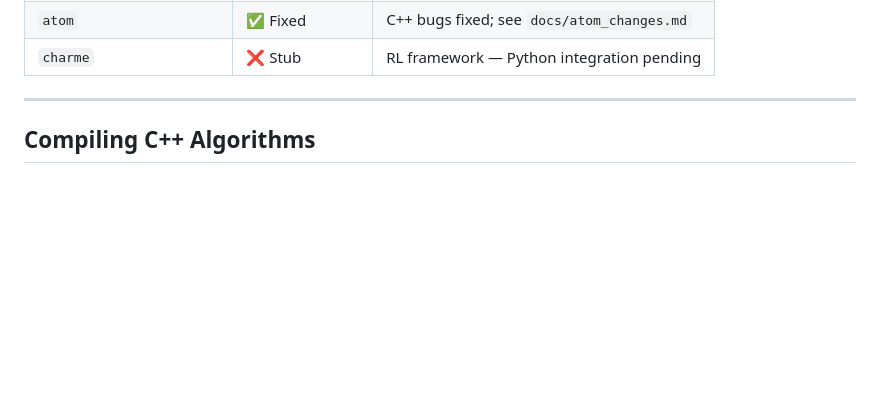
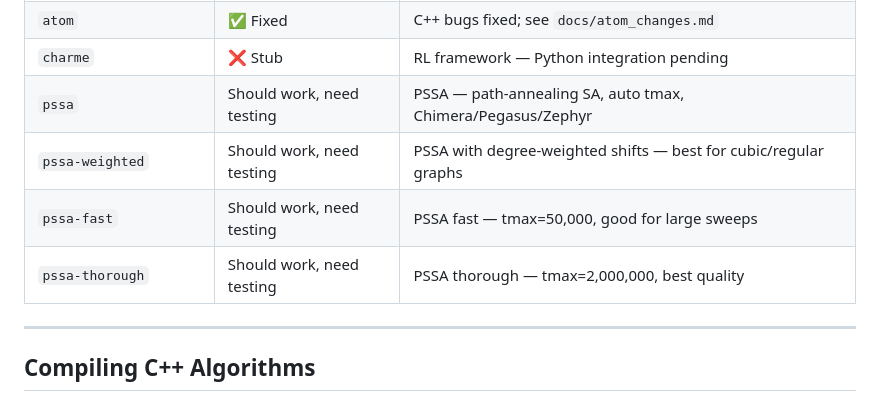
Before and after one commit to Unmolsharma/Quantum_Embedding_benchmark, a Markdown page: README.md, the part around the change. GitHub-like rendering; blank space fills up the shorter version.

Commit message:
Update README.md to add PSSA files

```diff
--- a/README.md
+++ b/README.md
@@ -239,6 +239,10 @@ Graph IDs map to categories (see `test_graphs/REGISTRY.md`):
 | `oct-hybrid-oct-reduce` | ⚠️ Often invalid | Same as hybrid-oct |
 | `atom` | ✅ Fixed | C++ bugs fixed; see `docs/atom_changes.md` |
 | `charme` | ❌ Stub | RL framework — Python integration pending |
+| `pssa`               | Should work, need testing | PSSA — path-annealing SA, auto tmax, Chimera/Pegasus/Zephyr |
+| `pssa-weighted`      | Should work, need testing | PSSA with degree-weighted shifts — best for cubic/regular graphs |
+| `pssa-fast`          | Should work, need testing  | PSSA fast — tmax=50,000, good for large sweeps |
+| `pssa-thorough`      | Should work, need testing | PSSA thorough — tmax=2,000,000, best quality |
 
 ---
 
```
